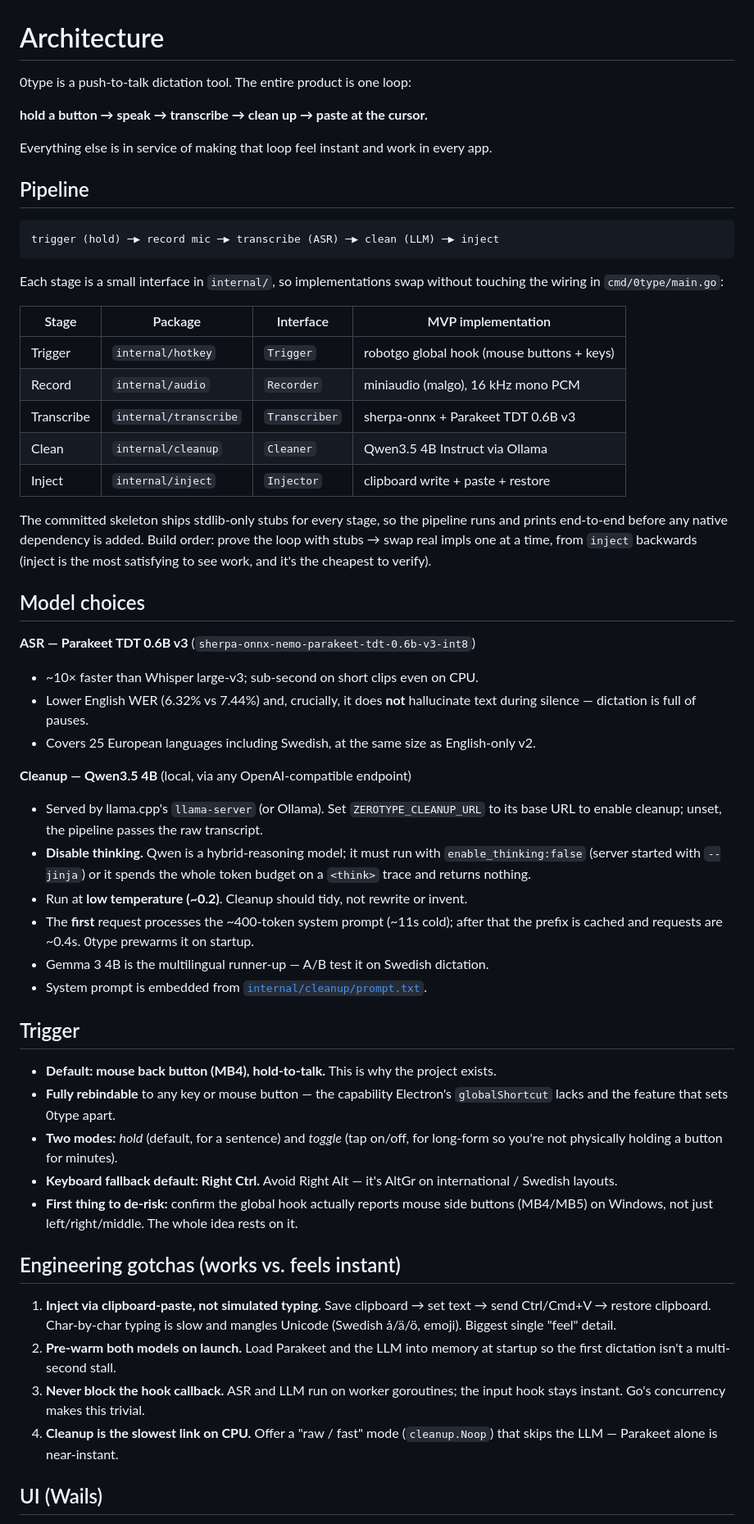
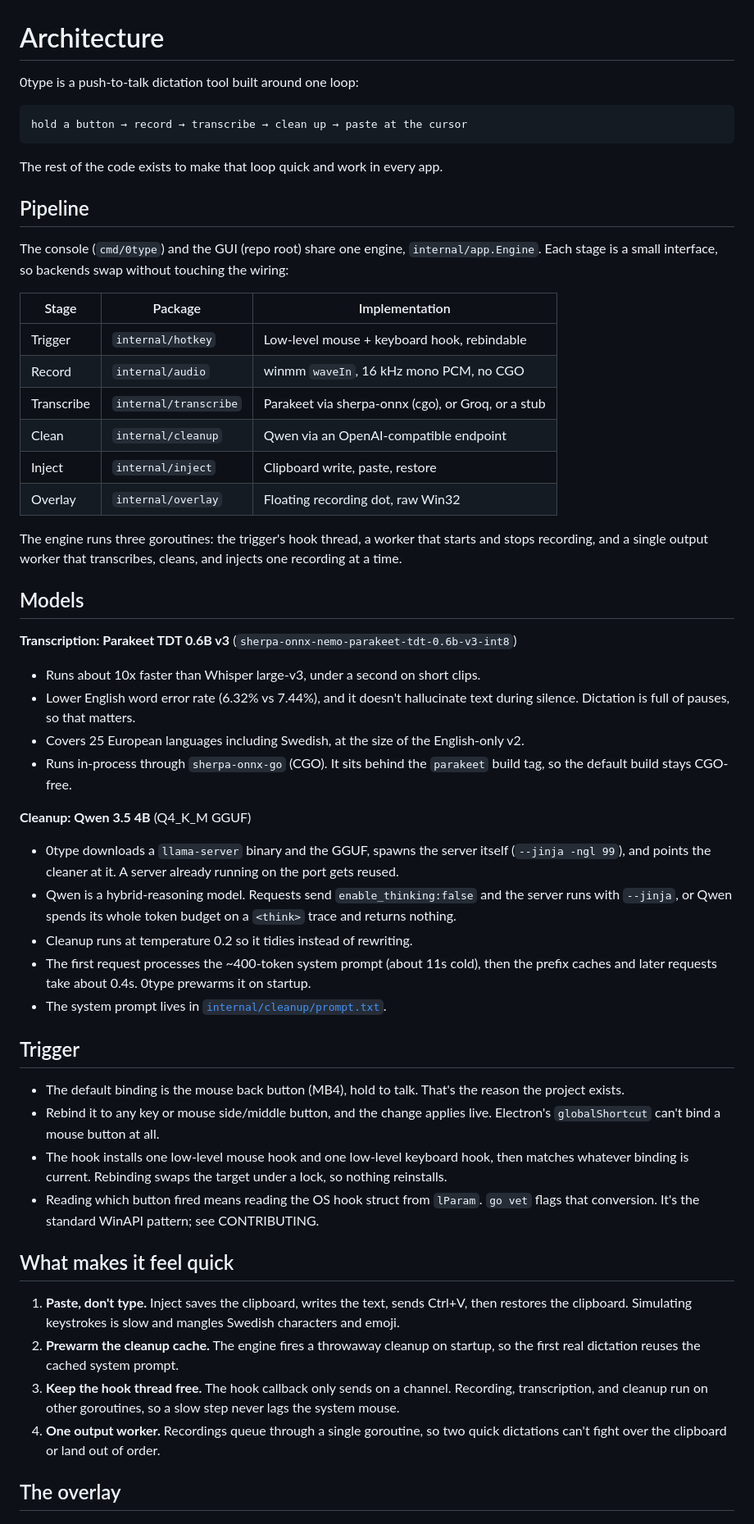
Before and after one commit to saadih/0type, a Markdown page: docs/ARCHITECTURE.md, the part around one of its changes. Shown at 82% size. Drawn GitHub-style.

````diff
--- a/docs/ARCHITECTURE.md
+++ b/docs/ARCHITECTURE.md
@@ -1,76 +1,58 @@
 # Architecture
 
-0type is a push-to-talk dictation tool. The entire product is one loop:
+0type is a push-to-talk dictation tool built around one loop:
 
-**hold a button → speak → transcribe → clean up → paste at the cursor.**
+```
+hold a button → record → transcribe → clean up → paste at the cursor
+```
 
-Everything else is in service of making that loop feel instant and work in every app.
+The rest of the code exists to make that loop quick and work in every app.
 
 ## Pipeline
 
-```
-trigger (hold) ─▶ record mic ─▶ transcribe (ASR) ─▶ clean (LLM) ─▶ inject
-```
+The console (`cmd/0type`) and the GUI (repo root) share one engine, `internal/app.Engine`. Each stage is a small interface, so backends swap without touching the wiring:
 
-Each stage is a small interface in `internal/`, so implementations swap without
-touching the wiring in `cmd/0type/main.go`:
+| Stage | Package | Implementation |
+|---|---|---|
+| Trigger | `internal/hotkey` | Low-level mouse + keyboard hook, rebindable |
+| Record | `internal/audio` | winmm `waveIn`, 16 kHz mono PCM, no CGO |
+| Transcribe | `internal/transcribe` | Parakeet via sherpa-onnx (cgo), or Groq, or a stub |
+| Clean | `internal/cleanup` | Qwen via an OpenAI-compatible endpoint |
+| Inject | `internal/inject` | Clipboard write, paste, restore |
+| Overlay | `internal/overlay` | Floating recording dot, raw Win32 |
 
-| Stage | Package | Interface | MVP implementation |
-|---|---|---|---|
-| Trigger | `internal/hotkey` | `Trigger` | robotgo global hook (mouse buttons + keys) |
-| Record | `internal/audio` | `Recorder` | miniaudio (malgo), 16 kHz mono PCM |
-| Transcribe | `internal/transcribe` | `Transcriber` | sherpa-onnx + Parakeet TDT 0.6B v3 |
-| Clean | `internal/cleanup` | `Cleaner` | Qwen3.5 4B Instruct via Ollama |
-| Inject | `internal/inject` | `Injector` | clipboard write + paste + restore |
+The engine runs three goroutines: the trigger's hook thread, a worker that starts and stops recording, and a single output worker that transcribes, cleans, and injects one recording at a time.
 
-The committed skeleton ships stdlib-only stubs for every stage, so the pipeline
-runs and prints end-to-end before any native dependency is added. Build order:
-prove the loop with stubs → swap real impls one at a time, from `inject` backwards
-(inject is the most satisfying to see work, and it's the cheapest to verify).
+## Models
 
-## Model choices
+**Transcription: Parakeet TDT 0.6B v3** (`sherpa-onnx-nemo-parakeet-tdt-0.6b-v3-int8`)
 
-**ASR — Parakeet TDT 0.6B v3** (`sherpa-onnx-nemo-parakeet-tdt-0.6b-v3-int8`)
-- ~10× faster than Whisper large-v3; sub-second on short clips even on CPU.
-- Lower English WER (6.32% vs 7.44%) and, crucially, it does **not** hallucinate
-  text during silence — dictation is full of pauses.
-- Covers 25 European languages including Swedish, at the same size as English-only v2.
+- Runs about 10x faster than Whisper large-v3, under a second on short clips.
+- Lower English word error rate (6.32% vs 7.44%), and it doesn't hallucinate text during silence. Dictation is full of pauses, so that matters.
+- Covers 25 European languages including Swedish, at the size of the English-only v2.
+- Runs in-process through `sherpa-onnx-go` (CGO). It sits behind the `parakeet` build tag, so the default build stays CGO-free.
 
-**Cleanup — Qwen3.5 4B** (local, via any OpenAI-compatible endpoint)
-- Served by llama.cpp's `llama-server` (or Ollama). Set `ZEROTYPE_CLEANUP_URL`
-  to its base URL to enable cleanup; unset, the pipeline passes the raw transcript.
-- **Disable thinking.** Qwen is a hybrid-reasoning model; it must run with
-  `enable_thinking:false` (server started with `--jinja`) or it spends the whole
-  token budget on a `<think>` trace and returns nothing.
-- Run at **low temperature (~0.2)**. Cleanup should tidy, not rewrite or invent.
-- The **first** request processes the ~400-token system prompt (~11s cold); after
-  that the prefix is cached and requests are ~0.4s. 0type prewarms it on startup.
-- Gemma 3 4B is the multilingual runner-up — A/B test it on Swedish dictation.
-- System prompt is embedded from [`internal/cleanup/prompt.txt`](../internal/cleanup/prompt.txt).
+**Cleanup: Qwen 3.5 4B** (Q4_K_M GGUF)
+
+- 0type downloads a `llama-server` binary and the GGUF, spawns the server itself (`--jinja -ngl 99`), and points the cleaner at it. A server already running on the port gets reused.
+- Qwen is a hybrid-reasoning model. Requests send `enable_thinking:false` and the server runs with `--jinja`, or Qwen spends its whole token budget on a `<think>` trace and returns nothing.
+- Cleanup runs at temperature 0.2 so it tidies instead of rewriting.
+- The first request processes the ~400-token system prompt (about 11s cold), then the prefix caches and later requests take about 0.4s. 0type prewarms it on startup.
+- The system prompt lives in [`internal/cleanup/prompt.txt`](../internal/cleanup/prompt.txt).
 
 ## Trigger
 
-- **Default: mouse back button (MB4), hold-to-talk.** This is why the project exists.
-- **Fully rebindable** to any key or mouse button — the capability Electron's
-  `globalShortcut` lacks and the feature that sets 0type apart.
-- **Two modes:** *hold* (default, for a sentence) and *toggle* (tap on/off, for
-  long-form so you're not physically holding a button for minutes).
-- **Keyboard fallback default: Right Ctrl.** Avoid Right Alt — it's AltGr on
-  international / Swedish layouts.
-- **First thing to de-risk:** confirm the global hook actually reports mouse side
-  buttons (MB4/MB5) on Windows, not just left/right/middle. The whole idea rests on it.
+- The default binding is the mouse back button (MB4), hold to talk. That's the reason the project exists.
+- Rebind it to any key or mouse side/middle button, and the change applies live. Electron's `globalShortcut` can't bind a mouse button at all.
+- The hook installs one low-level mouse hook and one low-level keyboard hook, then matches whatever binding is current. Rebinding swaps the target under a lock, so nothing reinstalls.
+- Reading which button fired means reading the OS hook struct from `lParam`. `go vet` flags that conversion. It's the standard WinAPI pattern; see CONTRIBUTING.
 
-## Engineering gotchas (works vs. feels instant)
+## What makes it feel quick
 
-1. **Inject via clipboard-paste, not simulated typing.** Save clipboard → set text →
-   send Ctrl/Cmd+V → restore clipboard. Char-by-char typing is slow and mangles
-   Unicode (Swedish å/ä/ö, emoji). Biggest single "feel" detail.
-2. **Pre-warm both models on launch.** Load Parakeet and the LLM into memory at
-   startup so the first dictation isn't a multi-second stall.
-3. **Never block the hook callback.** ASR and LLM run on worker goroutines; the
-   input hook stays instant. Go's concurrency makes this trivial.
-4. **Cleanup is the slowest link on CPU.** Offer a "raw / fast" mode
-   (`cleanup.Noop`) that skips the LLM — Parakeet alone is near-instant.
+1. **Paste, don't type.** Inject saves the clipboard, writes the text, sends Ctrl+V, then restores the clipboard. Simulating keystrokes is slow and mangles Swedish characters and emoji.
+2. **Prewarm the cleanup cache.** The engine fires a throwaway cleanup on startup, so the first real dictation reuses the cached system prompt.
+3. **Keep the hook thread free.** The hook callback only sends on a channel. Recording, transcription, and cleanup run on other goroutines, so a slow step never lags the system mouse.
+4. **One output worker.** Recordings queue through a single goroutine, so two quick dictations can't fight over the clipboard or land out of order.
 
-## UI (Wails)
+## The overlay
 
````
Also changed, not shown: other parts of docs/ARCHITECTURE.md (+8 -13 lines), CONTRIBUTING.md (+27 -47 lines), README.md (+42 -48 lines).
